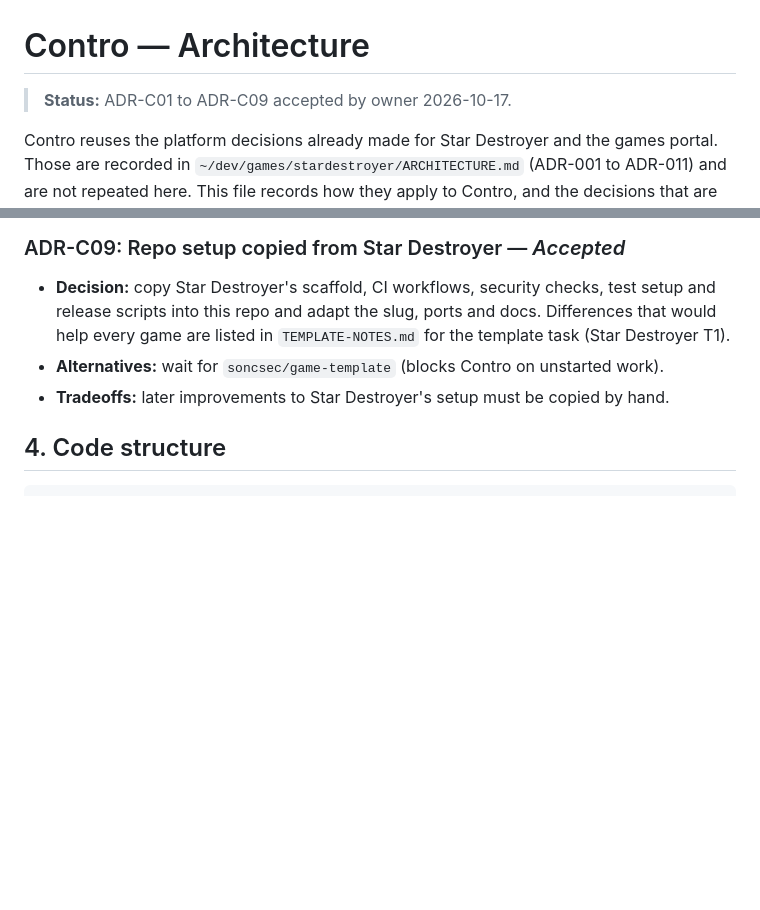
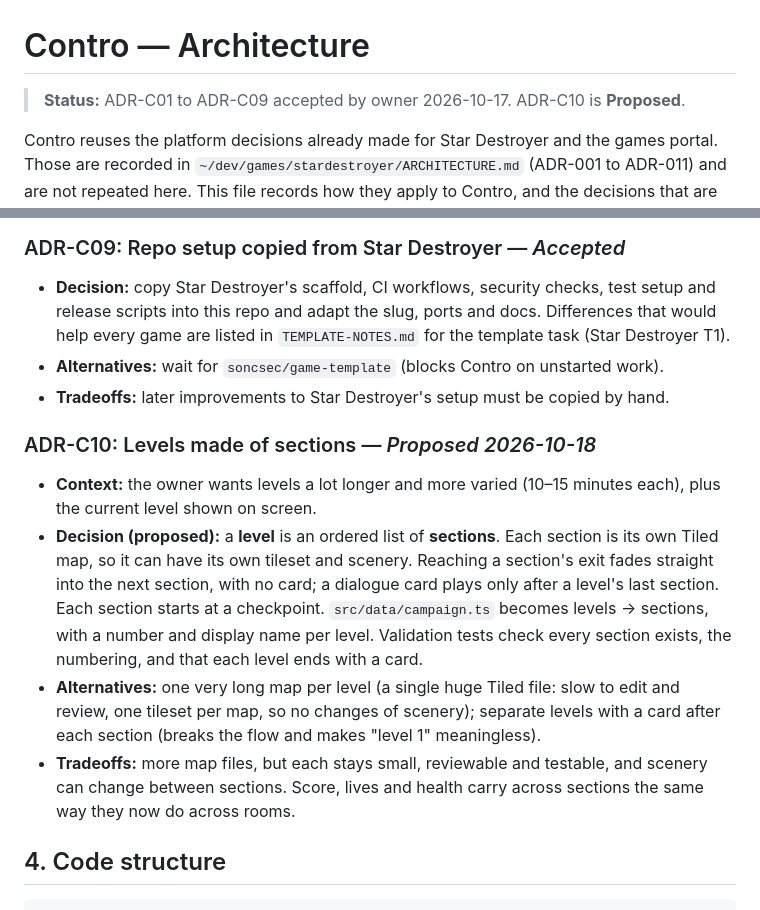
Before and after one commit to soncsec/contro, a Markdown page: ARCHITECTURE.md, 2 parts joined by grey strips. GitHub-like rendering; blank space fills up the shorter version.

Commit message:
Add the roadmap tasks and the proposed ADR-C10 for longer levels
Co-Authored-By: Claude Opus 5.5 <noreply@anthropic.com>
Claude-Session: https://claude.ai/code/session_01H8gJtNpw6EizHZo5rzinF9

````diff
--- a/ARCHITECTURE.md
+++ b/ARCHITECTURE.md
@@ -1,6 +1,6 @@
 # Contro — Architecture
 
-> **Status:** ADR-C01 to ADR-C09 accepted by owner 2026-10-17.
+> **Status:** ADR-C01 to ADR-C09 accepted by owner 2026-10-17. ADR-C10 is **Proposed**.
 
 Contro reuses the platform decisions already made for Star Destroyer and the games portal. Those are recorded in `~/dev/games/stardestroyer/ARCHITECTURE.md` (ADR-001 to ADR-011) and are not repeated here. This file records how they apply to Contro, and the decisions that are new for a platformer.
 
@@ -105,6 +105,13 @@ flowchart LR
 - **Alternatives:** wait for `soncsec/game-template` (blocks Contro on unstarted work).
 - **Tradeoffs:** later improvements to Star Destroyer's setup must be copied by hand.
 
+### ADR-C10: Levels made of sections — *Proposed 2026-10-18*
+
+- **Context:** the owner wants levels a lot longer and more varied (10–15 minutes each), plus the current level shown on screen.
+- **Decision (proposed):** a **level** is an ordered list of **sections**. Each section is its own Tiled map, so it can have its own tileset and scenery. Reaching a section's exit fades straight into the next section, with no card; a dialogue card plays only after a level's last section. Each section starts at a checkpoint. `src/data/campaign.ts` becomes levels → sections, with a number and display name per level. Validation tests check every section exists, the numbering, and that each level ends with a card.
+- **Alternatives:** one very long map per level (a single huge Tiled file: slow to edit and review, one tileset per map, so no changes of scenery); separate levels with a card after each section (breaks the flow and makes "level 1" meaningless).
+- **Tradeoffs:** more map files, but each stays small, reviewable and testable, and scenery can change between sections. Score, lives and health carry across sections the same way they now do across rooms.
+
 ## 4. Code structure
 
 ```
````
Also changed, not shown: ROADMAP.md (+6 -3 lines).
